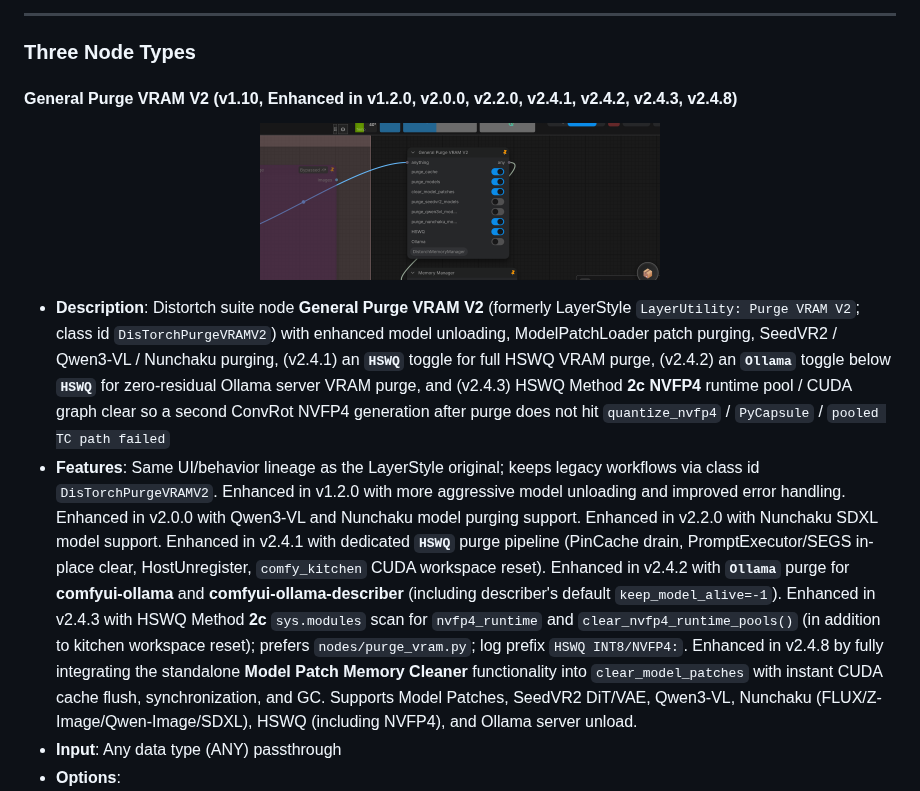
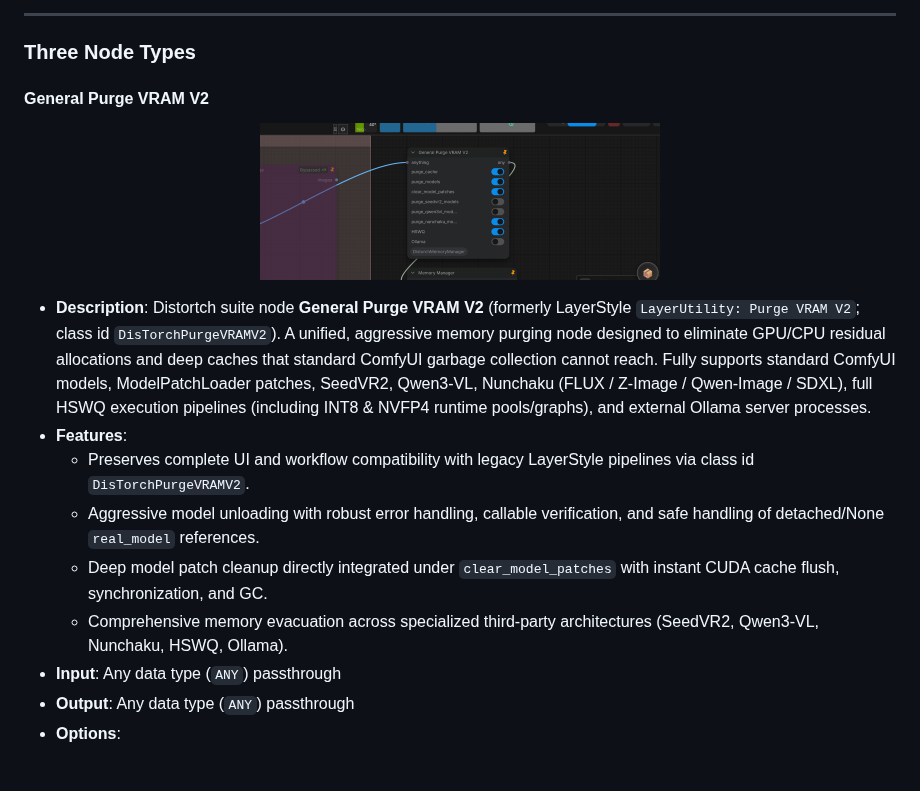
Before and after one commit to ussoewwin/ComfyUI-DistorchMemoryManager, a Markdown page: README.md, the part around one of its changes. Rendered like a GitHub page; pictures changed too: png/pvram2.png; blank space fills up the shorter version.

Commit message:
docs: streamline General Purge VRAM V2 documentation across EN and ZH READMEs

```diff
--- a/README.md
+++ b/README.md
@@ -47,13 +47,18 @@ This is a completely original implementation designed specifically for Distorch
 
 ### Three Node Types
 
-#### General Purge VRAM V2 (v1.10, Enhanced in v1.2.0, v2.0.0, v2.2.0, v2.4.1, v2.4.2, v2.4.3, v2.4.8)
+#### General Purge VRAM V2
 
 <p align="center">
   <img src="https://raw.githubusercontent.com/ussoewwin/ComfyUI-DistorchMemoryManager/main/png/pvram2.png" width="400">
 </p>
 
-* **Description**: Distortch suite node **General Purge VRAM V2** (formerly LayerStyle `LayerUtility: Purge VRAM V2`; class id `DisTorchPurgeVRAMV2`) with enhanced model unloading, ModelPatchLoader patch purging, SeedVR2 / Qwen3-VL / Nunchaku purging, (v2.4.1) an **`HSWQ`** toggle for full HSWQ VRAM purge, (v2.4.2) an **`Ollama`** toggle below **`HSWQ`** for zero-residual Ollama server VRAM purge, and (v2.4.3) HSWQ Method **2c** **NVFP4** runtime pool / CUDA graph clear so a second ConvRot NVFP4 generation after purge does not hit `quantize_nvfp4` / `PyCapsule` / `pooled TC path failed`
-* **Features**: Same UI/behavior lineage as the LayerStyle original; keeps legacy workflows via class id `DisTorchPurgeVRAMV2`. Enhanced in v1.2.0 with more aggressive model unloading and improved error handling. Enhanced in v2.0.0 with Qwen3-VL and Nunchaku model purging support. Enhanced in v2.2.0 with Nunchaku SDXL model support. Enhanced in v2.4.1 with dedicated **`HSWQ`** purge pipeline (PinCache drain, PromptExecutor/SEGS in-place clear, HostUnregister, `comfy_kitchen` CUDA workspace reset). Enhanced in v2.4.2 with **`Ollama`** purge for **comfyui-ollama** and **comfyui-ollama-describer** (including describer's default `keep_model_alive=-1`). Enhanced in v2.4.3 with HSWQ Method **2c** `sys.modules` scan for `nvfp4_runtime` and `clear_nvfp4_runtime_pools()` (in addition to kitchen workspace reset); prefers `nodes/purge_vram.py`; log prefix `HSWQ INT8/NVFP4:`. Enhanced in v2.4.8 by fully integrating the standalone **Model Patch Memory Cleaner** functionality into `clear_model_patches` with instant CUDA cache flush, synchronization, and GC. Supports Model Patches, SeedVR2 DiT/VAE, Qwen3-VL, Nunchaku (FLUX/Z-Image/Qwen-Image/SDXL), HSWQ (including NVFP4), and Ollama server unload.
-* **Input**: Any data type (ANY) passthrough
+* **Description**: Distortch suite node **General Purge VRAM V2** (formerly LayerStyle `LayerUtility: Purge VRAM V2`; class id `DisTorchPurgeVRAMV2`). A unified, aggressive memory purging node designed to eliminate GPU/CPU residual allocations and deep caches that standard ComfyUI garbage collection cannot reach. Fully supports standard ComfyUI models, ModelPatchLoader patches, SeedVR2, Qwen3-VL, Nunchaku (FLUX / Z-Image / Qwen-Image / SDXL), full HSWQ execution pipelines (including INT8 & NVFP4 runtime pools/graphs), and external Ollama server processes.
+* **Features**:
+  * Preserves complete UI and workflow compatibility with legacy LayerStyle pipelines via class id `DisTorchPurgeVRAMV2`.
+  * Aggressive model unloading with robust error handling, callable verification, and safe handling of detached/None `real_model` references.
+  * Deep model patch cleanup directly integrated under `clear_model_patches` with instant CUDA cache flush, synchronization, and GC.
+  * Comprehensive memory evacuation across specialized third-party architectures (SeedVR2, Qwen3-VL, Nunchaku, HSWQ, Ollama).
+* **Input**: Any data type (`ANY`) passthrough
+* **Output**: Any data type (`ANY`) passthrough
 * **Options**:
```
Also changed, not shown: other parts of README.md (+45 -78 lines), zhmd/README.md (+54 -82 lines).
